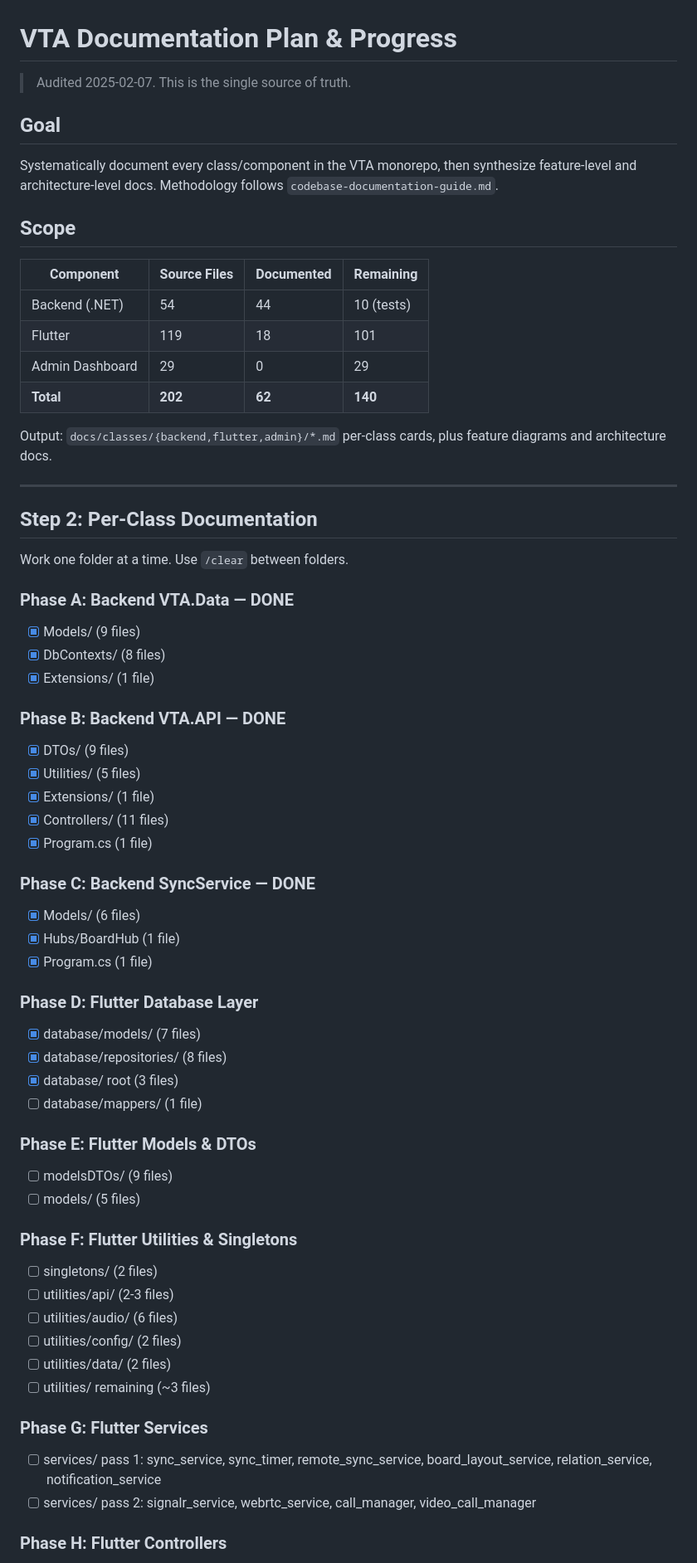
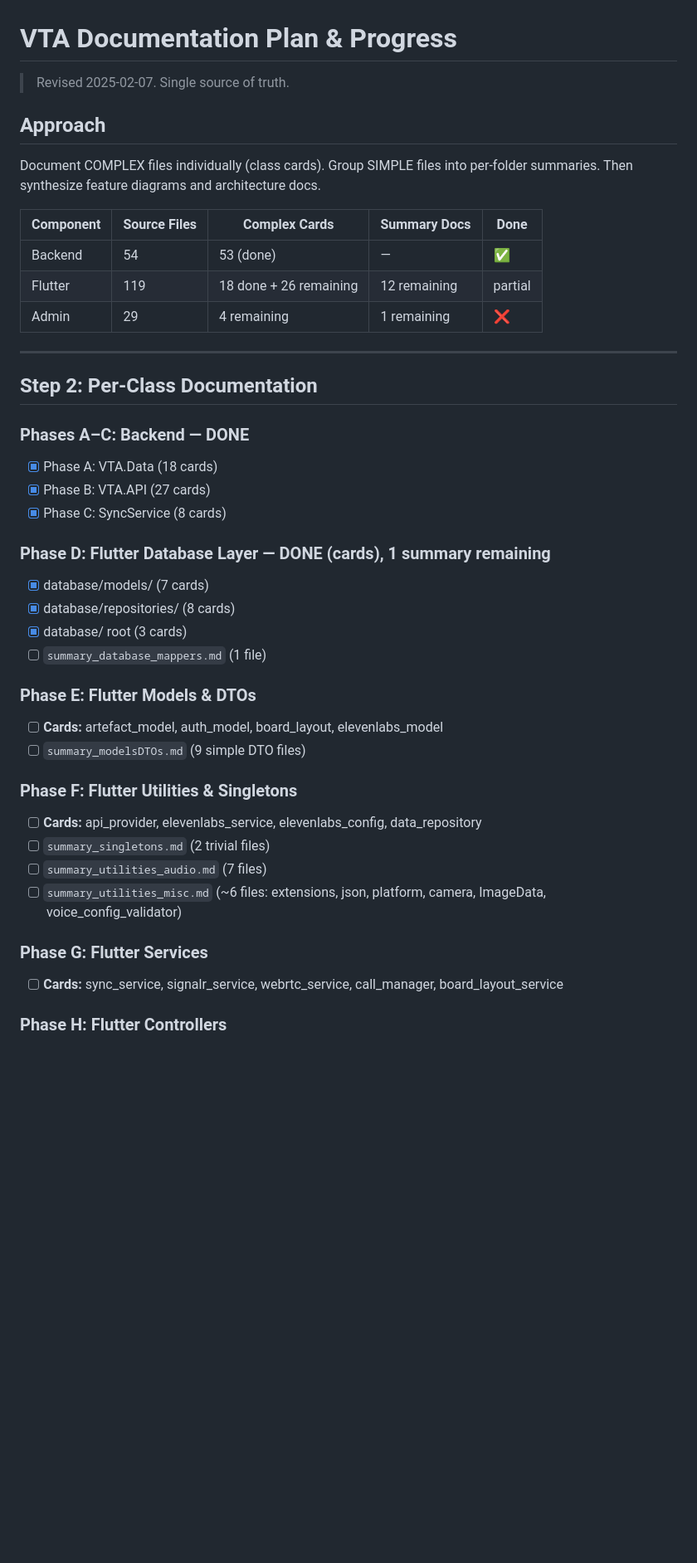
Before and after one commit to aau-giraf/visual-tangible-artefacts, a Markdown page: docs/plan.md, the part around one of its changes. Shown at 83% size. Drawn GitHub-style; blank space fills up the shorter version.

Commit message:
docs: Revise plan to focus on complex files + summaries
Skip individual cards for simple/self-documenting files.
~30 complex cards + ~12 summary docs instead of 131 individual cards.
Enables faster pivot to high-value synthesis (Steps 3-6).

```diff
--- a/docs/plan.md
+++ b/docs/plan.md
@@ -1,65 +1,43 @@
 # VTA Documentation Plan & Progress
 
-> Audited 2025-02-07. This is the single source of truth.
+> Revised 2025-02-07. Single source of truth.
 
-## Goal
+## Approach
 
-Systematically document every class/component in the VTA monorepo, then synthesize feature-level and architecture-level docs. Methodology follows `codebase-documentation-guide.md`.
+Document COMPLEX files individually (class cards). Group SIMPLE files into per-folder summaries. Then synthesize feature diagrams and architecture docs.
 
-## Scope
-
-| Component | Source Files | Documented | Remaining |
-|-----------|-------------|------------|-----------|
-| Backend (.NET) | 54 | 44 | 10 (tests) |
-| Flutter | 119 | 18 | 101 |
-| Admin Dashboard | 29 | 0 | 29 |
-| **Total** | **202** | **62** | **140** |
-
-Output: `docs/classes/{backend,flutter,admin}/*.md` per-class cards, plus feature diagrams and architecture docs.
+| Component | Source Files | Complex Cards | Summary Docs | Done |
+|-----------|-------------|---------------|-------------|------|
+| Backend | 54 | 53 (done) | — | ✅ |
+| Flutter | 119 | 18 done + 26 remaining | 12 remaining | partial |
+| Admin | 29 | 4 remaining | 1 remaining | ❌ |
 
 ---
 
 ## Step 2: Per-Class Documentation
 
-Work one folder at a time. Use `/clear` between folders.
+### Phases A–C: Backend — DONE
+- [x] Phase A: VTA.Data (18 cards)
+- [x] Phase B: VTA.API (27 cards)
+- [x] Phase C: SyncService (8 cards)
 
-### Phase A: Backend VTA.Data — DONE
-- [x] Models/ (9 files)
-- [x] DbContexts/ (8 files)
-- [x] Extensions/ (1 file)
-
-### Phase B: Backend VTA.API — DONE
-- [x] DTOs/ (9 files)
-- [x] Utilities/ (5 files)
-- [x] Extensions/ (1 file)
-- [x] Controllers/ (11 files)
-- [x] Program.cs (1 file)
-
-### Phase C: Backend SyncService — DONE
-- [x] Models/ (6 files)
-- [x] Hubs/BoardHub (1 file)
-- [x] Program.cs (1 file)
-
-### Phase D: Flutter Database Layer
-- [x] database/models/ (7 files)
-- [x] database/repositories/ (8 files)
-- [x] database/ root (3 files)
-- [ ] database/mappers/ (1 file)
+### Phase D: Flutter Database Layer — DONE (cards), 1 summary remaining
+- [x] database/models/ (7 cards)
+- [x] database/repositories/ (8 cards)
+- [x] database/ root (3 cards)
+- [ ] `summary_database_mappers.md` (1 file)
 
 ### Phase E: Flutter Models & DTOs
-- [ ] modelsDTOs/ (9 files)
-- [ ] models/ (5 files)
+- [ ] **Cards:** artefact_model, auth_model, board_layout, elevenlabs_model
+- [ ] `summary_modelsDTOs.md` (9 simple DTO files)
 
 ### Phase F: Flutter Utilities & Singletons
-- [ ] singletons/ (2 files)
-- [ ] utilities/api/ (2-3 files)
-- [ ] utilities/audio/ (6 files)
-- [ ] utilities/config/ (2 files)
-- [ ] utilities/data/ (2 files)
-- [ ] utilities/ remaining (~3 files)
+- [ ] **Cards:** api_provider, elevenlabs_service, elevenlabs_config, data_repository
+- [ ] `summary_singletons.md` (2 trivial files)
+- [ ] `summary_utilities_audio.md` (7 files)
+- [ ] `summary_utilities_misc.md` (~6 files: extensions, json, platform, camera, ImageData, voice_config_validator)
 
 ### Phase G: Flutter Services
-- [ ] services/ pass 1: sync_service, sync_timer, remote_sync_service, board_layout_service, relation_service, notification_service
-- [ ] services/ pass 2: signalr_service, webrtc_service, call_manager, video_call_manager
+- [ ] **Cards:** sync_service, signalr_service, webrtc_service, call_manager, board_layout_service
 
 ### Phase H: Flutter Controllers
```
Also changed, not shown: other parts of docs/plan.md (+18 -26 lines).
